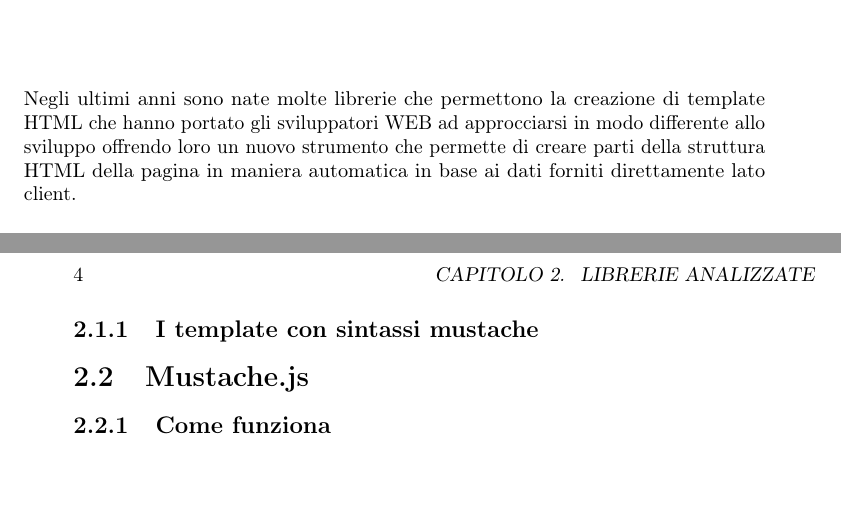
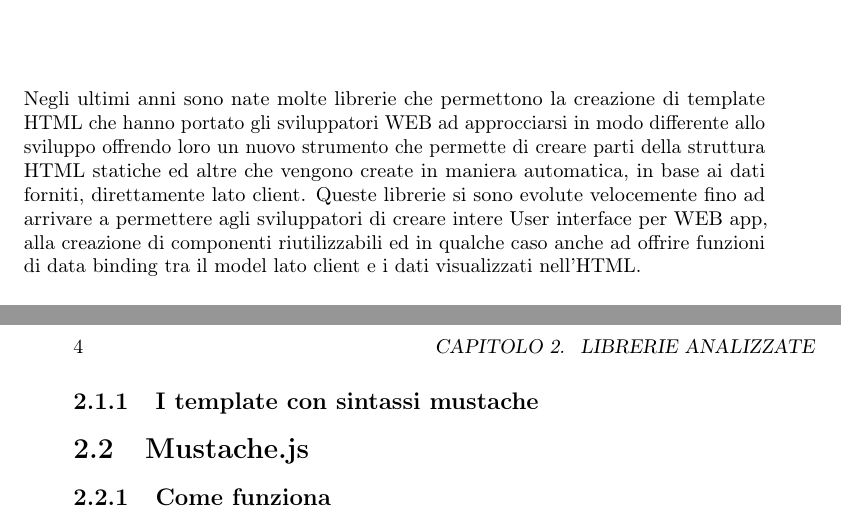
Before and after one commit to marinDaniele/tesi_repo, a LaTeX thesis (tesi.tex, which reads capitoli/capitolo-2.tex): two parts of pages 13 and 14 of 29, joined at a grey line, cut so that both start at the same text, the shorter picture padded with empty space. Compiled offline with pdfLaTeX.

Commit message:
aggiunta sezione 2.1 CG

```diff
--- a/capitoli/capitolo-2.tex
+++ b/capitoli/capitolo-2.tex
@@ -10,7 +10,8 @@
 In questo capitolo vengono messe a confronto varie librerie \textbf{JavaScript} che permettono la realizzazione di template HTML, ne vengono analizzati i pregi e i difetti per arrivare a descrivere i motivi che hanno portato all scelta della libreria utilizzata nel progetto.
 
 \section{Considerazioni generali}
-Negli ultimi anni sono nate molte librerie che permettono la creazione di template HTML che hanno portato gli sviluppatori WEB ad approcciarsi in modo differente allo sviluppo offrendo loro un nuovo strumento che permette di creare parti della struttura HTML della pagina in maniera automatica in base ai dati forniti direttamente lato client.
+Negli ultimi anni sono nate molte librerie che permettono la creazione di template HTML che hanno portato gli sviluppatori WEB ad approcciarsi in modo differente allo sviluppo offrendo loro un nuovo strumento che permette di creare parti della struttura HTML statiche ed altre che vengono create in maniera automatica, in base ai dati forniti, direttamente lato client.
+Queste librerie si sono evolute velocemente fino ad arrivare a permettere agli sviluppatori di creare intere User interface per WEB app, alla creazione di componenti riutilizzabili ed in qualche caso anche ad offrire funzioni di data binding tra il model lato client e i dati visualizzati nell'HTML.
 
 \subsection{I template con sintassi mustache}
 
```
Also changed, not shown: tesi.pdf, 4 other files.
